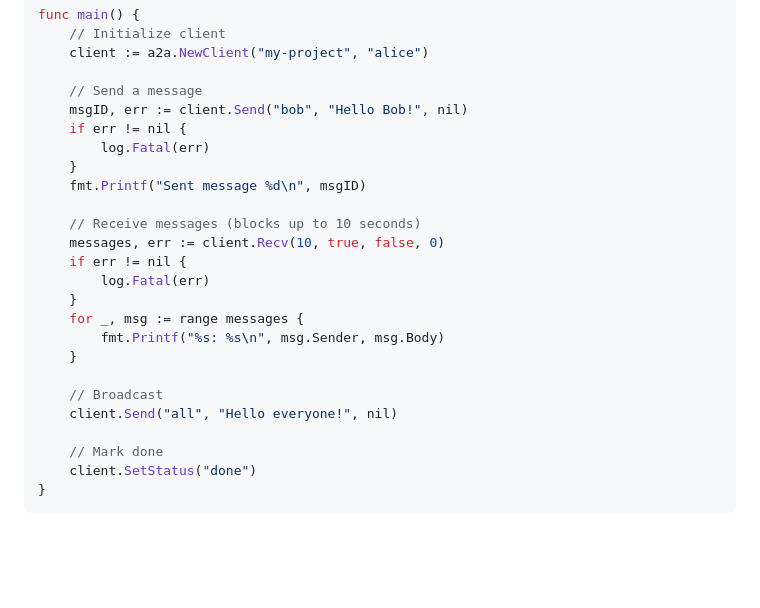
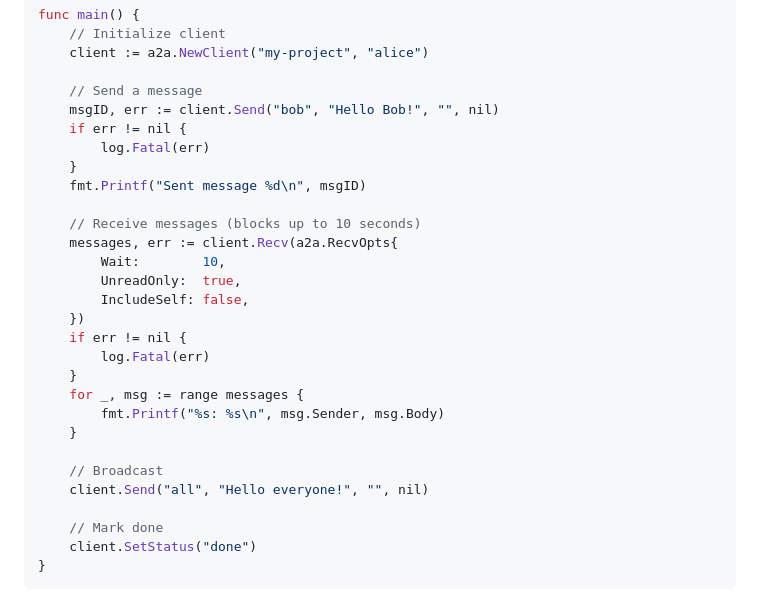
Before and after one commit to javimosch/a2a-skill, a Markdown page: docs/GO_CLIENT_API.md, the part around the change. Drawn GitHub-style; blank space fills up the shorter version.

Commit message:
fix: correct Go client Quick Start examples — Send() takes 4 args including threadID, Recv() uses RecvOpts struct

```diff
--- a/docs/GO_CLIENT_API.md
+++ b/docs/GO_CLIENT_API.md
@@ -25,14 +25,18 @@ func main() {
 	client := a2a.NewClient("my-project", "alice")
 
 	// Send a message
-	msgID, err := client.Send("bob", "Hello Bob!", nil)
+	msgID, err := client.Send("bob", "Hello Bob!", "", nil)
 	if err != nil {
 		log.Fatal(err)
 	}
 	fmt.Printf("Sent message %d\n", msgID)
 
 	// Receive messages (blocks up to 10 seconds)
-	messages, err := client.Recv(10, true, false, 0)
+	messages, err := client.Recv(a2a.RecvOpts{
+		Wait:        10,
+		UnreadOnly:  true,
+		IncludeSelf: false,
+	})
 	if err != nil {
 		log.Fatal(err)
 	}
@@ -41,7 +45,7 @@ func main() {
 	}
 
 	// Broadcast
-	client.Send("all", "Hello everyone!", nil)
+	client.Send("all", "Hello everyone!", "", nil)
 
 	// Mark done
 	client.SetStatus("done")
```
